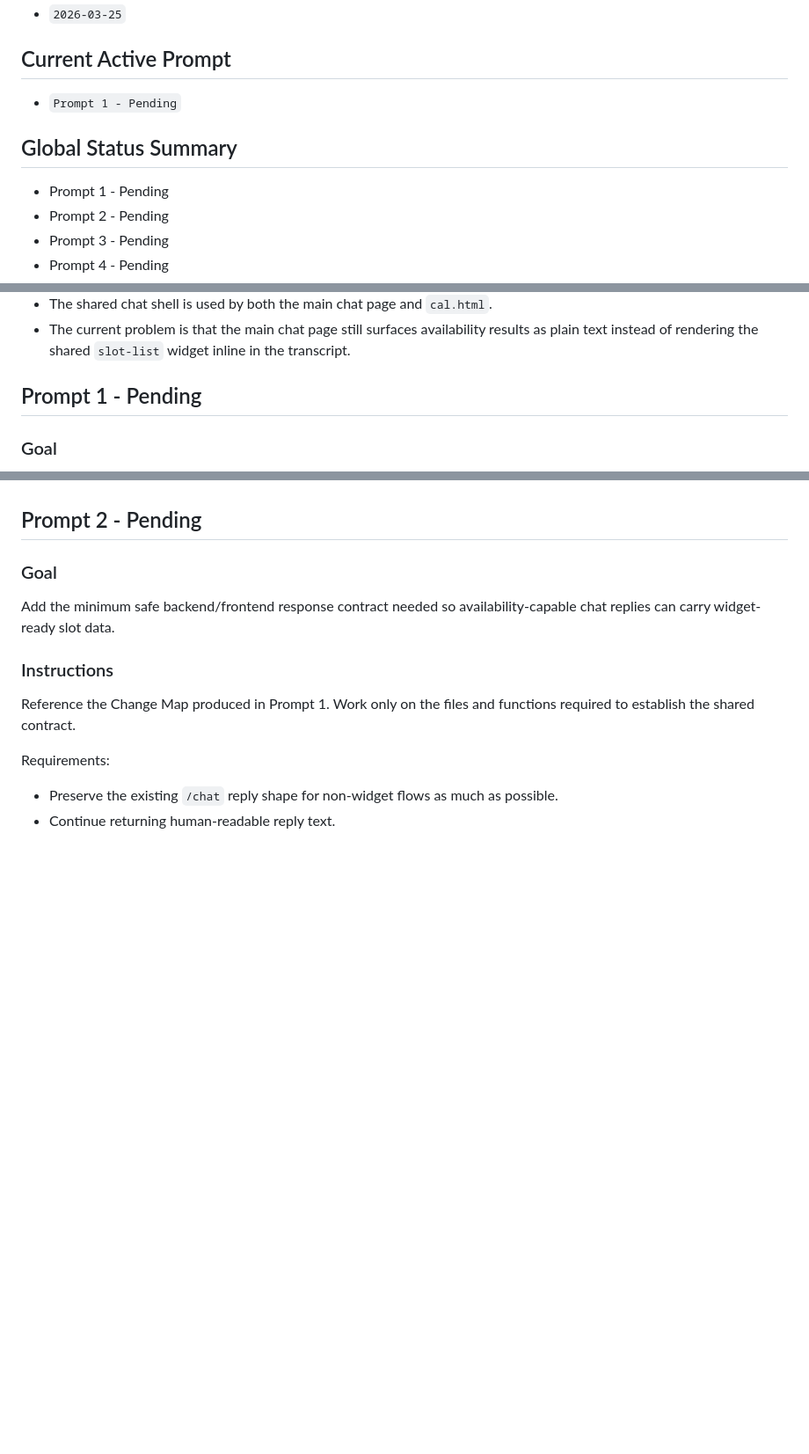
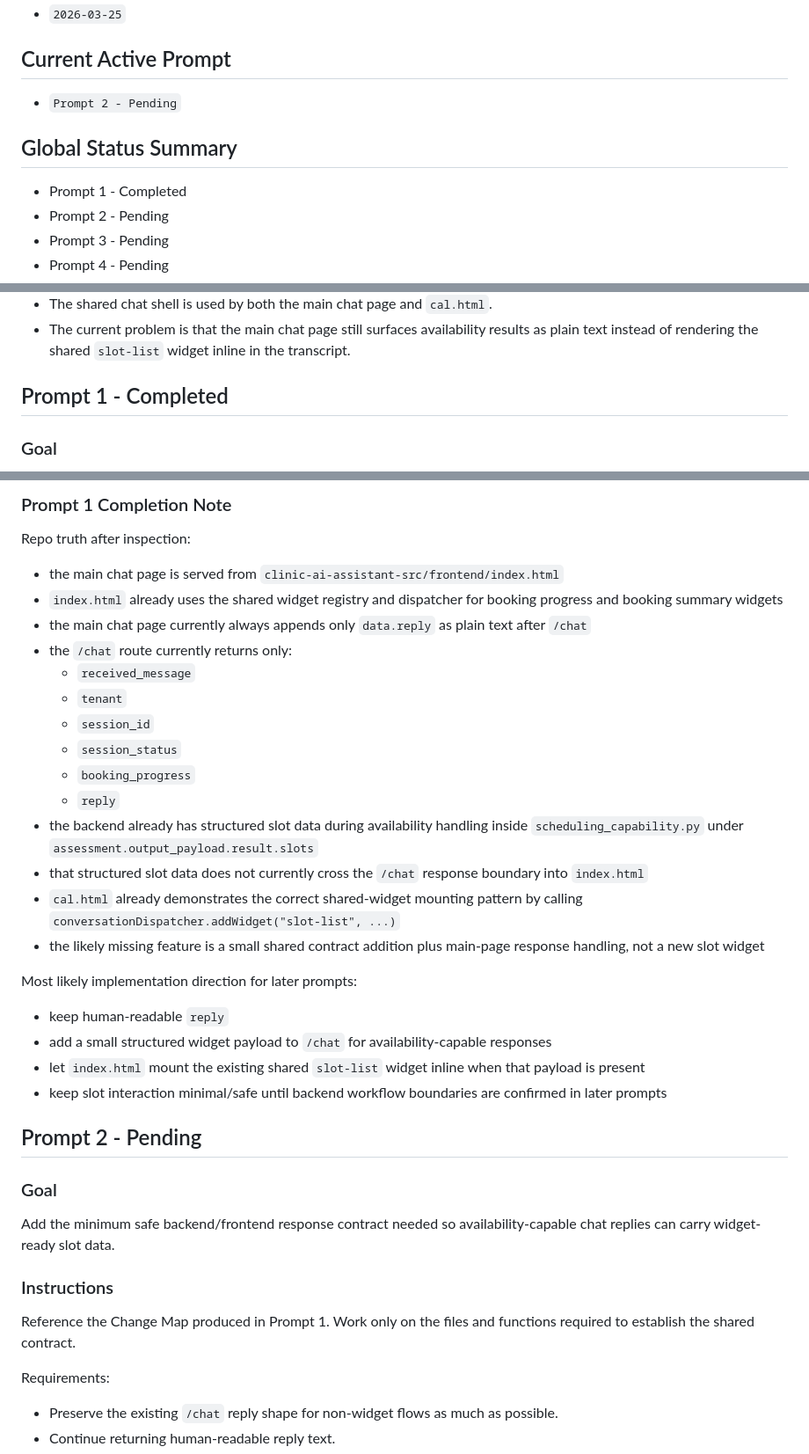
Before and after one commit to marjanjovanovski/clinic-ai-assistant, a Markdown page: clinic-ai-assistant docs/ProjectTasks_Pending/UI - Main Chat Availability Slot Widget.md, 3 parts joined by grey strips. Shown at 88% size. Rendered like a GitHub page; blank space fills up the shorter version.

Commit message:
docs: complete prompt 1 change map

```diff
--- a/clinic-ai-assistant docs/ProjectTasks_Pending/UI - Main Chat Availability Slot Widget.md
+++ b/clinic-ai-assistant docs/ProjectTasks_Pending/UI - Main Chat Availability Slot Widget.md
@@ -41,11 +41,11 @@ Update rules:
 
 ## Current Active Prompt
 
-- `Prompt 1 - Pending`
+- `Prompt 2 - Pending`
 
 ## Global Status Summary
 
-- Prompt 1 - Pending
+- Prompt 1 - Completed
 - Prompt 2 - Pending
 - Prompt 3 - Pending
 - Prompt 4 - Pending
@@ -84,7 +84,7 @@ Update rules:
 - The shared chat shell is used by both the main chat page and `cal.html`.
 - The current problem is that the main chat page still surfaces availability results as plain text instead of rendering the shared `slot-list` widget inline in the transcript.
 
-## Prompt 1 - Pending
+## Prompt 1 - Completed
 
 ### Goal
 
@@ -124,3 +142,26 @@ A precise Change Map that later prompts can execute without re-exploring the who
+### Prompt 1 Completion Note
+
+Repo truth after inspection:
+- the main chat page is served from `clinic-ai-assistant-src/frontend/index.html`
+- `index.html` already uses the shared widget registry and dispatcher for booking progress and booking summary widgets
+- the main chat page currently always appends only `data.reply` as plain text after `/chat`
+- the `/chat` route currently returns only:
+  - `received_message`
+  - `tenant`
+  - `session_id`
+  - `session_status`
+  - `booking_progress`
+  - `reply`
+- the backend already has structured slot data during availability handling inside `scheduling_capability.py` under `assessment.output_payload.result.slots`
+- that structured slot data does not currently cross the `/chat` response boundary into `index.html`
+- `cal.html` already demonstrates the correct shared-widget mounting pattern by calling `conversationDispatcher.addWidget("slot-list", ...)`
+- the likely missing feature is a small shared contract addition plus main-page response handling, not a new slot widget
+
+Most likely implementation direction for later prompts:
+- keep human-readable `reply`
+- add a small structured widget payload to `/chat` for availability-capable responses
+- let `index.html` mount the existing shared `slot-list` widget inline when that payload is present
+- keep slot interaction minimal/safe until backend workflow boundaries are confirmed in later prompts
 
 ## Prompt 2 - Pending
 
```
Also changed, not shown: other parts of clinic-ai-assistant docs/ProjectTasks_Pending/UI - Main Chat Availability Slot Widget.md (+18 -0 lines).
